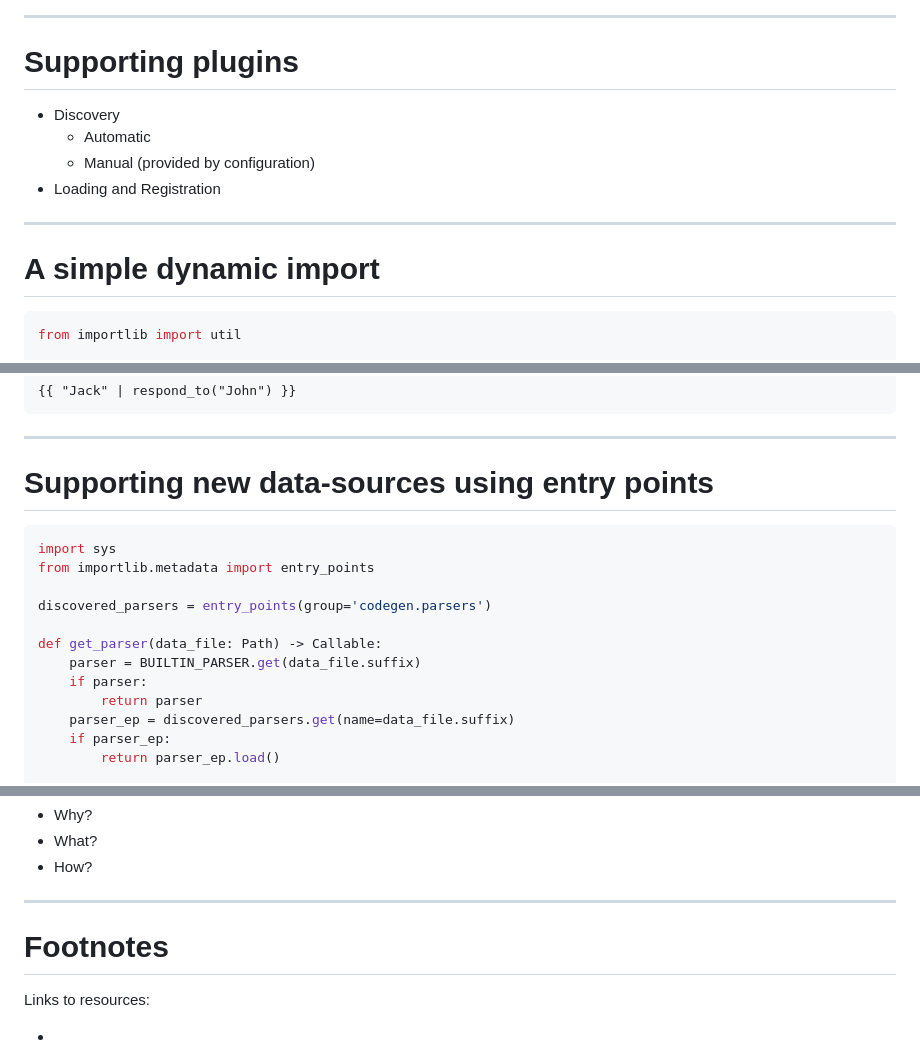
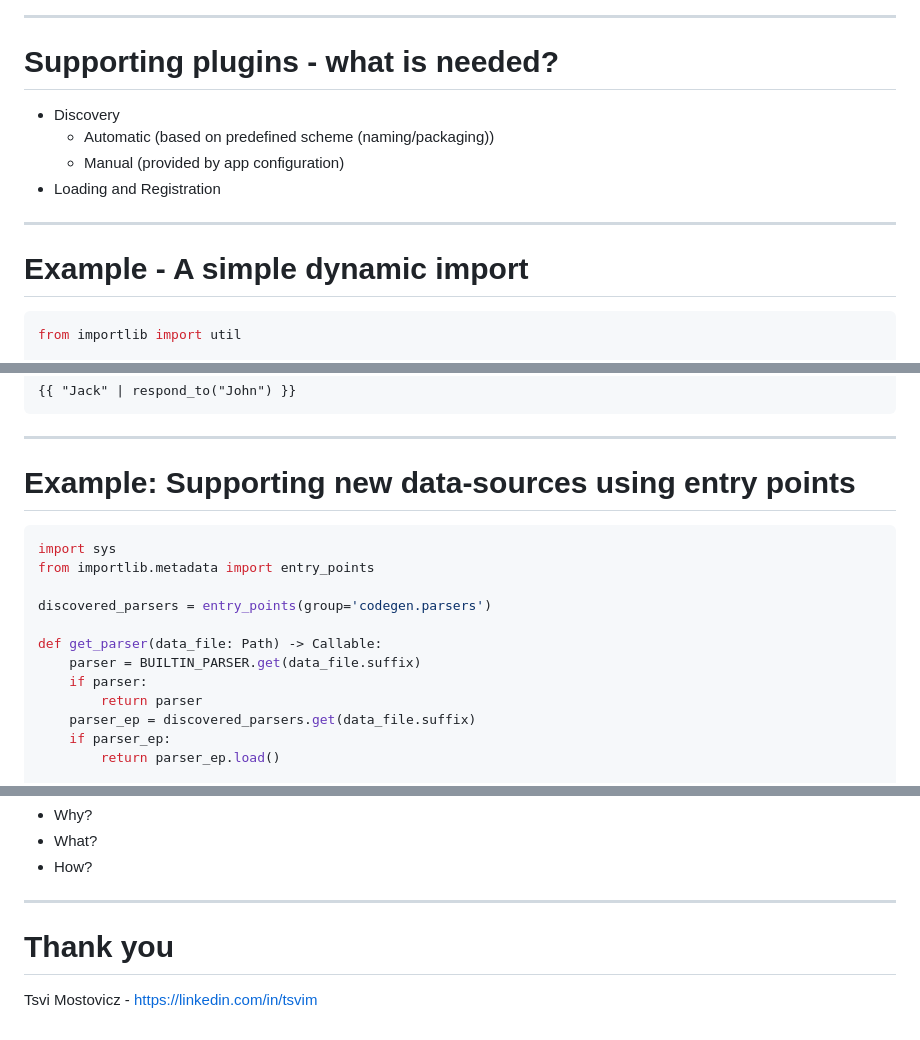
Before and after one commit to tsvi/pycon, a Markdown page: slides.md, 3 parts joined by grey strips. Rendered like a GitHub page.

````diff
--- a/slides.md
+++ b/slides.md
@@ -76,11 +91,11 @@ Explain what plugins need to be supported.
         - When trying to parse a data source we need to know that a parser is available
 -->
 
-# Supporting plugins
+# Supporting plugins - what is needed?
 
 * Discovery
-    - Automatic
-    - Manual (provided by configuration)
+    - Automatic (based on predefined scheme (naming/packaging))
+    - Manual (provided by app configuration)
 * Loading and Registration
 
 ---
@@ -91,7 +106,7 @@ Example of registering / loading a Jinja filter
 
 -->
 
-# A simple dynamic import
+# Example - A simple dynamic import
 
 ```python
 from importlib import util
@@ -157,8 +172,7 @@ Entry points have multiple usages:
  - Plugins
 -->
 
-
-# Supporting new data-sources using entry points
+# Example: Supporting new data-sources using entry points
 
 ```python
 import sys
@@ -170,7 +184,7 @@ def get_parser(data_file: Path) -> Callable:
     parser = BUILTIN_PARSER.get(data_file.suffix)
     if parser:
         return parser
-    parser_ep = discovered_parsers.get(name=data_file.suffix)
+    parser_ep = discovered_parsers.get(data_file.suffix)
     if parser_ep:
         return parser_ep.load()
 
@@ -215,8 +229,6 @@ def parse_yaml(path: Path) -> dict[str, Any]:
 
 ---
 
-# Footnotes
+# Thank you
 
-Links to resources:
-
-- [other-ways]: https://packaging.python.org/en/latest/guides/creating-and-discovering-plugins/
+Tsvi Mostovicz - https://linkedin.com/in/tsvim
````
Also changed, not shown: other parts of slides.md (+29 -14 lines), assets/home-assistant.png (added), assets/intel.png (added), assets/jewish-calendar.png (added), assets/one-more-thing.png (added).
